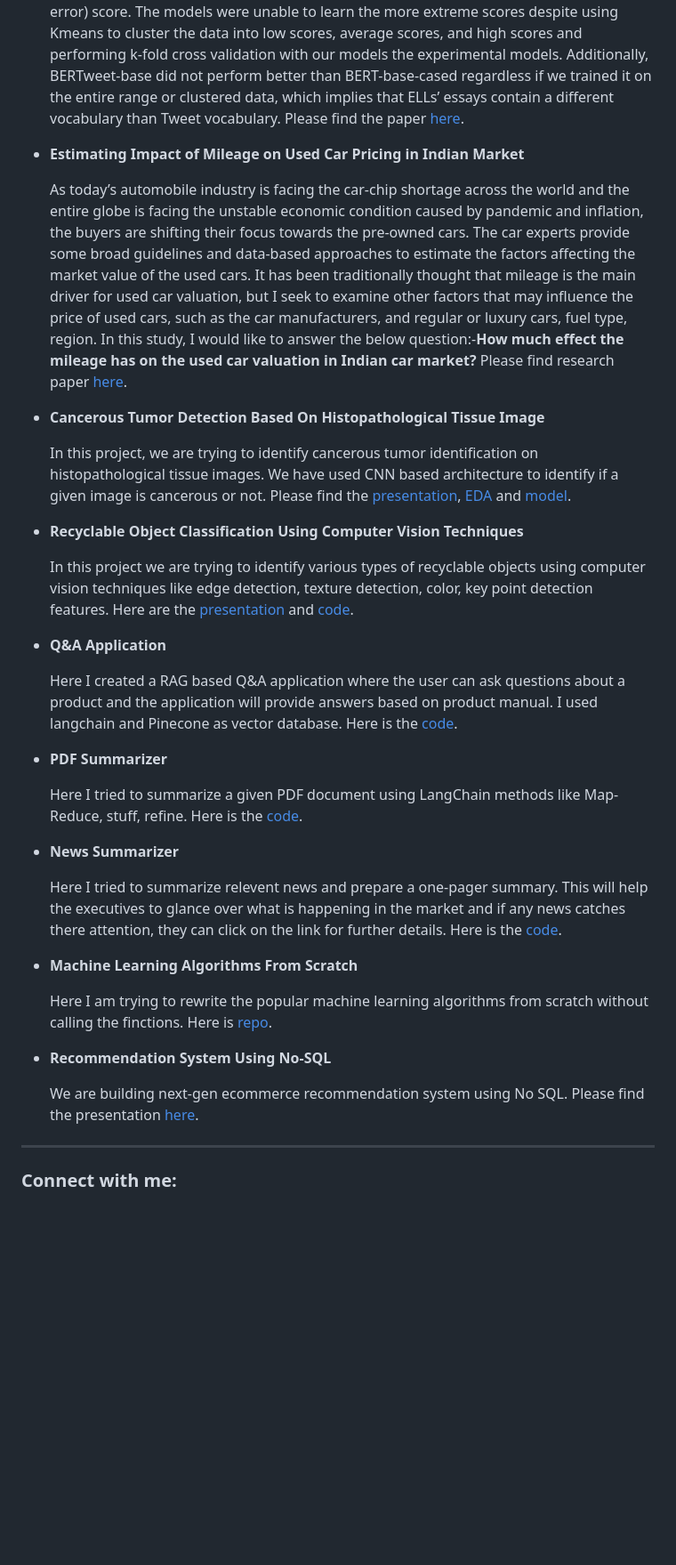
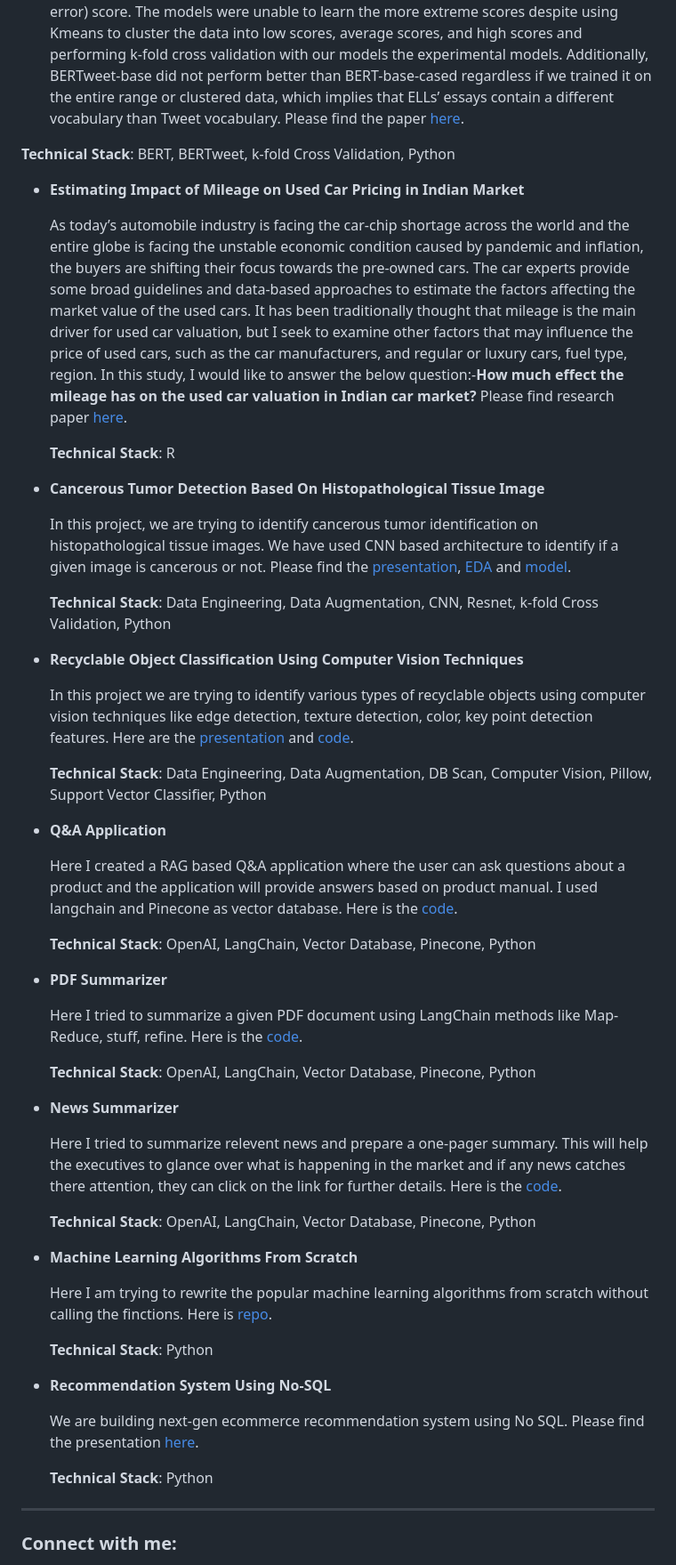
Before and after one commit to srilamaiti/srilamaiti.github.io, a Markdown page: README.md, the part around one of its changes. Shown at 89% size. Drawn GitHub-style; blank space fills up the shorter version.

```diff
--- a/README.md
+++ b/README.md
@@ -44,37 +46,55 @@
   Previous Automated essay scoring (AES) experiments have shown that models that are trained from scratch performed on par or better than pre-trained transformer models, leading us to investigate whether models that rely less on pre-training and whether models that have been pre-trained on a more informal data source (Twitter) would serve as better predictors of English Language Learners’ (ELLs’) essay scores when they are graded on six different essay components. We find that when we allowed BERT and a BERT-derived model (BERTbase-cased and BERTweet-base) to learn the training data by unfreezing layers allowed for them to predict a greater range of scores and thus performed better as shown by a lower MCRMSE (mean column-wise root mean squared error) score. The models were unable to learn the more extreme scores despite using Kmeans to cluster the data into low scores, average scores, and high scores and performing k-fold cross validation with our models the experimental models. Additionally, BERTweet-base did not perform better than BERT-base-cased regardless if we trained it on the entire range or clustered data, which implies that ELLs’ essays contain a different vocabulary than Tweet vocabulary.
 Please find the paper [here](https://github.com/srilamaiti/srilamaiti.github.io/blob/main/assets/Do%20English%20Language%20Learner%20Students%20Write%20Like%20Published%20Authors.pdf).
 
+**Technical Stack**: BERT, BERTweet, k-fold Cross Validation, Python
+
 - **Estimating Impact of Mileage on Used Car Pricing in Indian Market**
 
   As today’s automobile industry is facing the car-chip shortage across the world and the entire globe is facing the unstable economic condition caused by pandemic and inflation, the buyers are shifting their focus towards the pre-owned cars. The car experts provide some broad guidelines and data-based approaches to estimate the factors affecting the market value of the used cars. It has been traditionally thought that mileage is the main driver for used car valuation, but I seek to examine other factors that may influence the price of used cars, such as the car manufacturers, and regular or luxury cars, fuel type, region. In this study, I would like to answer the below question:-**How much effect the mileage has on the used car valuation in Indian car market?** Please find research paper [here](https://github.com/srilamaiti/srilamaiti.github.io/blob/main/assets/Estimating%20Impact%20of%20Mileage%20on%20Used%20Car%20Pricing%20in%20Indian%20Market.pdf).
+
+  **Technical Stack**: R
 
 - **Cancerous Tumor Detection Based On Histopathological Tissue Image**
 
   In this project, we are trying to identify cancerous tumor identification on histopathological tissue images. We have used CNN based architecture to identify if a given image is cancerous or not. Please find the [presentation](https://github.com/srilamaiti/srilamaiti.github.io/blob/main/assets/Cancerous%20Tumor%20Detection%20Based%20On%20Histopathological%20Tissue%20Image.pdf), [EDA](https://github.com/srilamaiti/srilamaiti.github.io/blob/main/cancerous_tumor_detection_based_on_histopathological_tissue_image/w207_cancer_detection_eda.ipynb) and [model](https://github.com/srilamaiti/srilamaiti.github.io/blob/main/cancerous_tumor_detection_based_on_histopathological_tissue_image/Final_ResNet_Model.ipynb).
 
+  **Technical Stack**: Data Engineering, Data Augmentation, CNN, Resnet, k-fold Cross Validation, Python
+
 - **Recyclable Object Classification Using Computer Vision Techniques**
 
   In this project we are trying to identify various types of recyclable objects using computer vision techniques like edge detection, texture detection, color, key point detection features. Here are the [presentation](https://github.com/srilamaiti/srilamaiti.github.io/blob/main/recyclable_object_classification_computer_vision/recyclable_object_classification_computer_vision_presentattion.pdf) and [code](https://github.com/srilamaiti/srilamaiti.github.io/blob/main/recyclable_object_classification_computer_vision/recyclable_object_classification_computer_vision.pdf).
+
+  **Technical Stack**: Data Engineering, Data Augmentation, DB Scan, Computer Vision, Pillow, Support Vector Classifier, Python
 
 - **Q&A Application**
 
   Here I created a RAG based Q&A application where the user can ask questions about a product and the application will provide answers based on product manual. I used langchain and Pinecone as vector database. Here is the [code](https://github.com/srilamaiti/srilamaiti.github.io/blob/main/rag_q_%26_a/RAG_Q_%26_A.ipynb).
 
+  **Technical Stack**: OpenAI, LangChain, Vector Database, Pinecone, Python
+
 - **PDF Summarizer**
 
   Here I tried to summarize a given PDF document using LangChain methods like Map-Reduce, stuff, refine. Here is the [code](https://github.com/srilamaiti/srilamaiti.github.io/blob/main/pdf_summarizer/llm_langchain_read_from_pdf_and_summarize.ipynb).
+
+  **Technical Stack**: OpenAI, LangChain, Vector Database, Pinecone, Python
 
 - **News Summarizer**
 
   Here I tried to summarize relevent news and prepare a one-pager summary. This will help the executives to glance over what is happening in the market and if any news catches there attention, they can click on the link for further details. Here is the [code](https://github.com/srilamaiti/srilamaiti.github.io/blob/main/news_summarizer/news_summarizer.ipynb).
 
+  **Technical Stack**: OpenAI, LangChain, Vector Database, Pinecone, Python
+
 - **Machine Learning Algorithms From Scratch**
 
   Here I am trying to rewrite the popular machine learning algorithms from scratch without calling the finctions. Here is [repo](https://github.com/srilamaiti/srilamaiti.github.io/tree/main/ml_algo_from_scratch).
 
+  **Technical Stack**: Python
+
 - **Recommendation System Using No-SQL**
 
   We are building next-gen ecommerce recommendation system using No SQL. Please find the presentation [here](https://github.com/srilamaiti/srilamaiti.github.io/blob/main/assets/Next%20Gen%20e-Commerce%20with%20No-SQL.pdf).
+
+  **Technical Stack**: Python
 
 ---
 
```
Also changed, not shown: other parts of README.md (+3 -1 lines).
